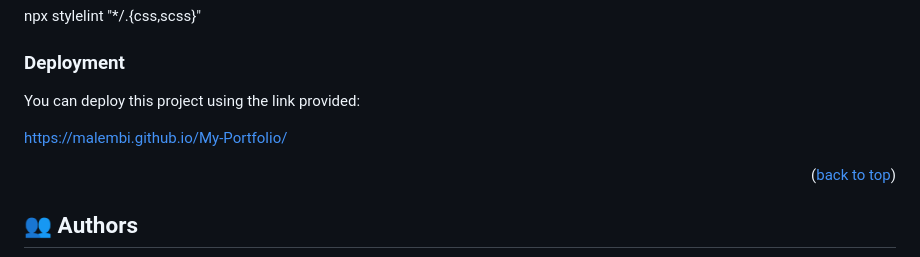
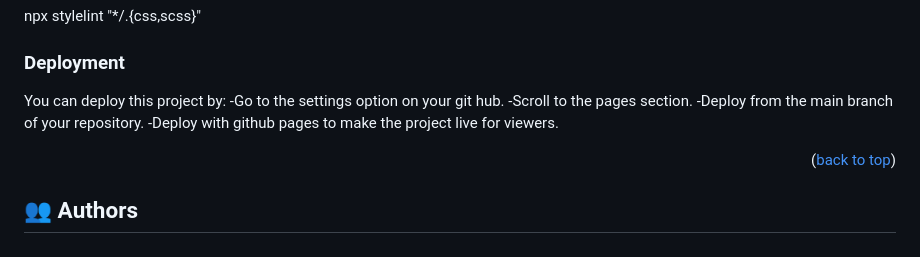
Before and after one commit to malembi/My-Portfolio, a Markdown page: README.md, the part around the change printed below. Rendered like a GitHub page.

Commit message:
update on the read me file

```diff
--- a/README.md
+++ b/README.md
@@ -188,9 +188,14 @@ Example command:
 
 ### Deployment
 
-You can deploy this project using the link provided:
+You can deploy this project by:
+-Go to the settings option on your git hub.
+-Scroll to the pages section.
+-Deploy from the main branch of your repository.
+-Deploy with github pages to make the project live for viewers.
 
-https://malembi.github.io/My-Portfolio/
+
+
 
 <!--
 Example:
```
Also changed, not shown: other parts of README.md (+1 -1 lines).
